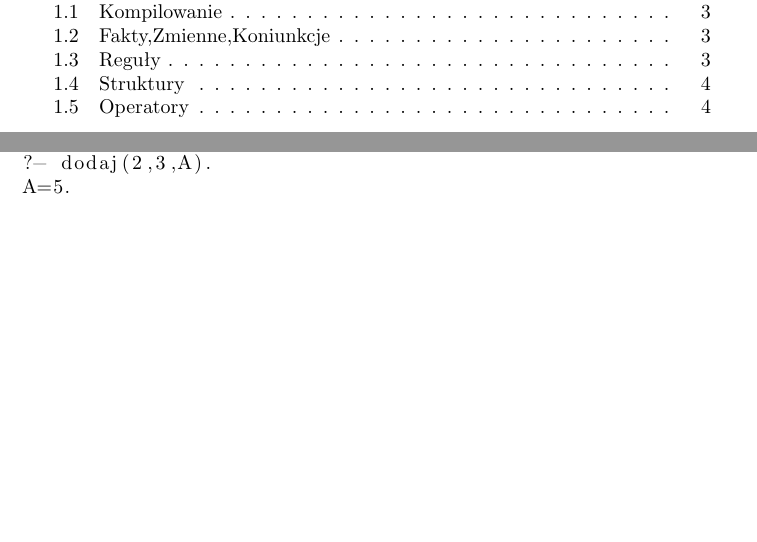
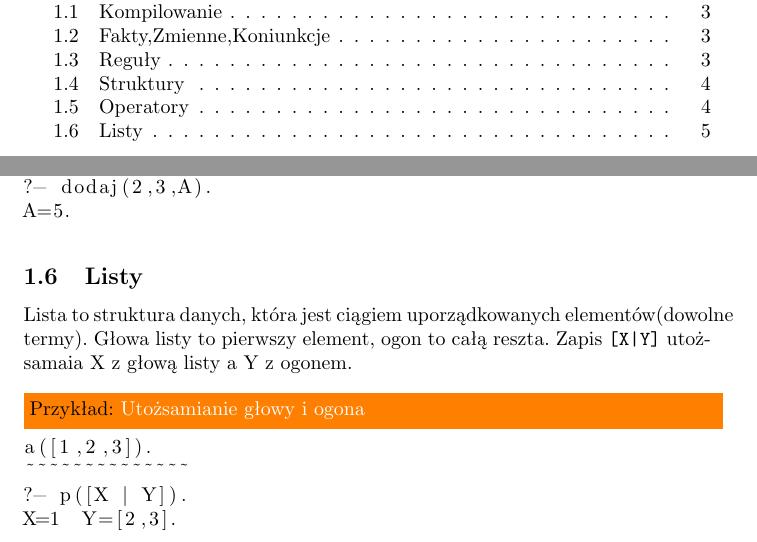
Before and after one commit to mbronek7/University, a LaTeX document (Semestr II/Metody Programowania/Notatki/notatki.tex): two parts of pages 2 and 5 of 5, joined at a grey line, cut so that both start at the same text, the shorter picture padded with empty space. Compiled offline with pdfLaTeX.

Commit message:
Stan na 24.02.2017

```diff
--- a/Semestr II/Metody Programowania/Prolog/Notatki/notatki.tex
+++ b/Semestr II/Metody Programowania/Notatki/notatki.tex
@@ -99,4 +99,12 @@ dodaj(X,Y,Z) :-Z is X + Y.
 ?- dodaj(2,3,A).
 A=5.
 \end{lstlisting}
+\subsection{Listy}
+Lista to struktura danych, która jest ciągiem uporządkowanych elementów(dowolne termy). Głowa listy to pierwszy element, ogon to całą reszta. Zapis  \textbf{\url{[X | Y]}} utożsamaia X z głową listy a Y z ogonem.
+\begin{lstlisting}[caption=Utożsamianie głowy i ogona]
+a([1,2,3]).
+~~~~~~~~~~~~~~
+?- p([X | Y]).
+X=1  Y=[2,3].
+\end{lstlisting}
 \end{document}
```
Also changed, not shown: Semestr II/Metody Programowania/Notatki/notatki.pdf (added), Semestr II/Metody Programowania/Prolog/Notatki/notatki.pdf (deleted), 10 other files.
